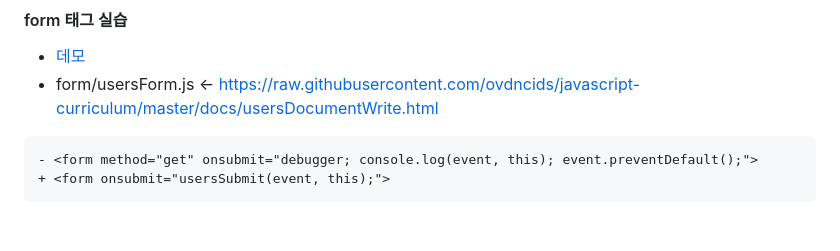
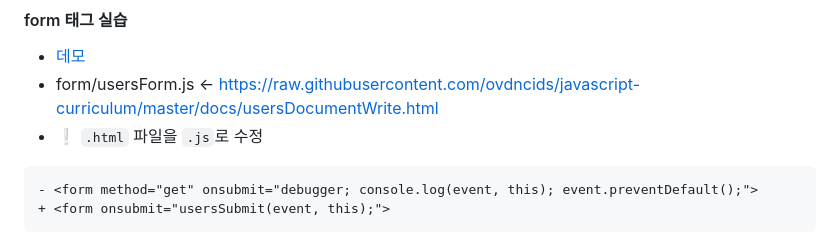
Before and after one commit to ovdncids/javascript-curriculum, a Markdown page: InnerFunctions.md, the part around the change printed below. GitHub-like rendering.

````diff
--- a/InnerFunctions.md
+++ b/InnerFunctions.md
@@ -291,6 +291,7 @@ form/usersForm.html
 #### form 태그 실습
 * [데모](https://ovdncids.github.io/javascript-curriculum/form/usersForm.html)
 * form/usersForm.js <- https://raw.githubusercontent.com/ovdncids/javascript-curriculum/master/docs/usersDocumentWrite.html
+* ❕ `.html` 파일을 `.js`로 수정
 
 ```diff
 - <form method="get" onsubmit="debugger; console.log(event, this); event.preventDefault();">
````
Also changed, not shown: other parts of InnerFunctions.md (+1 -1 lines).
